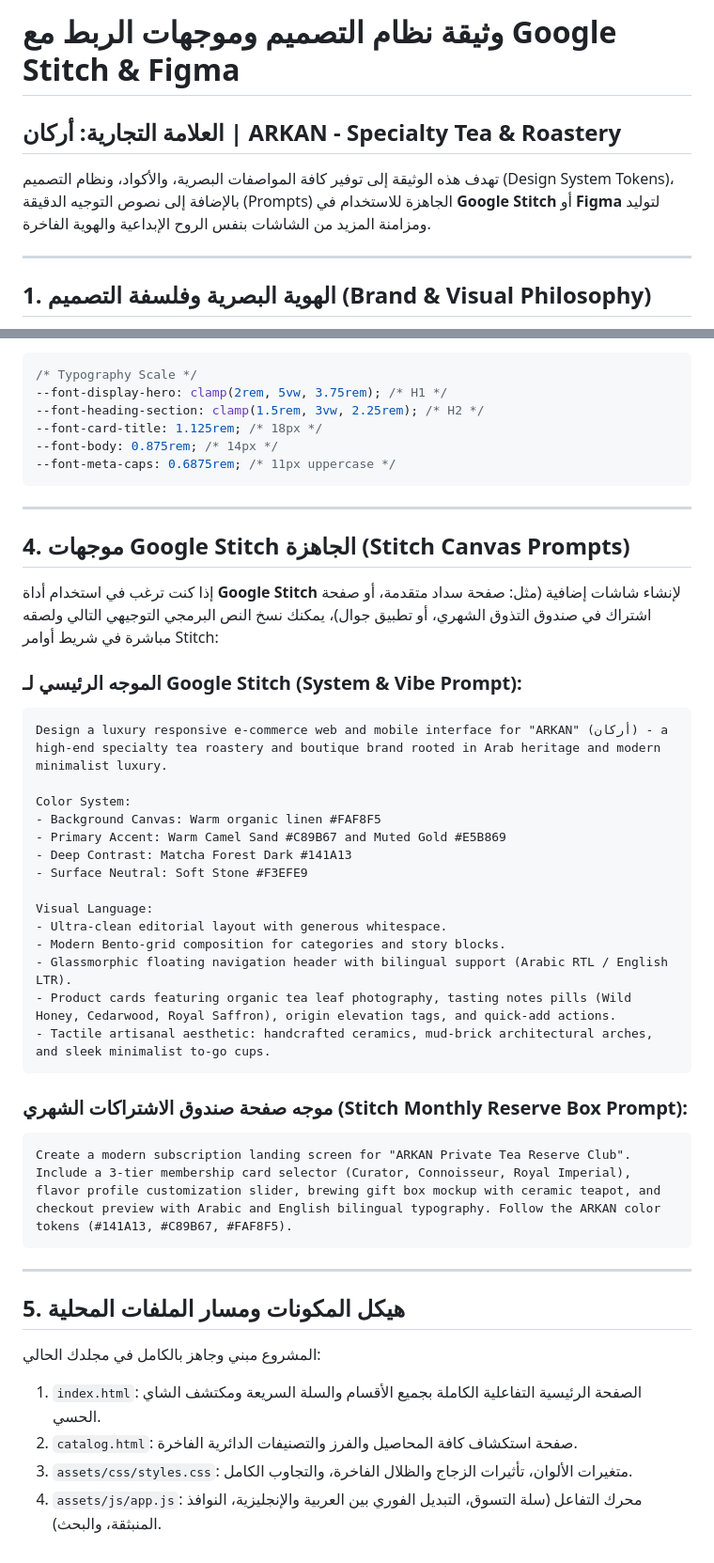
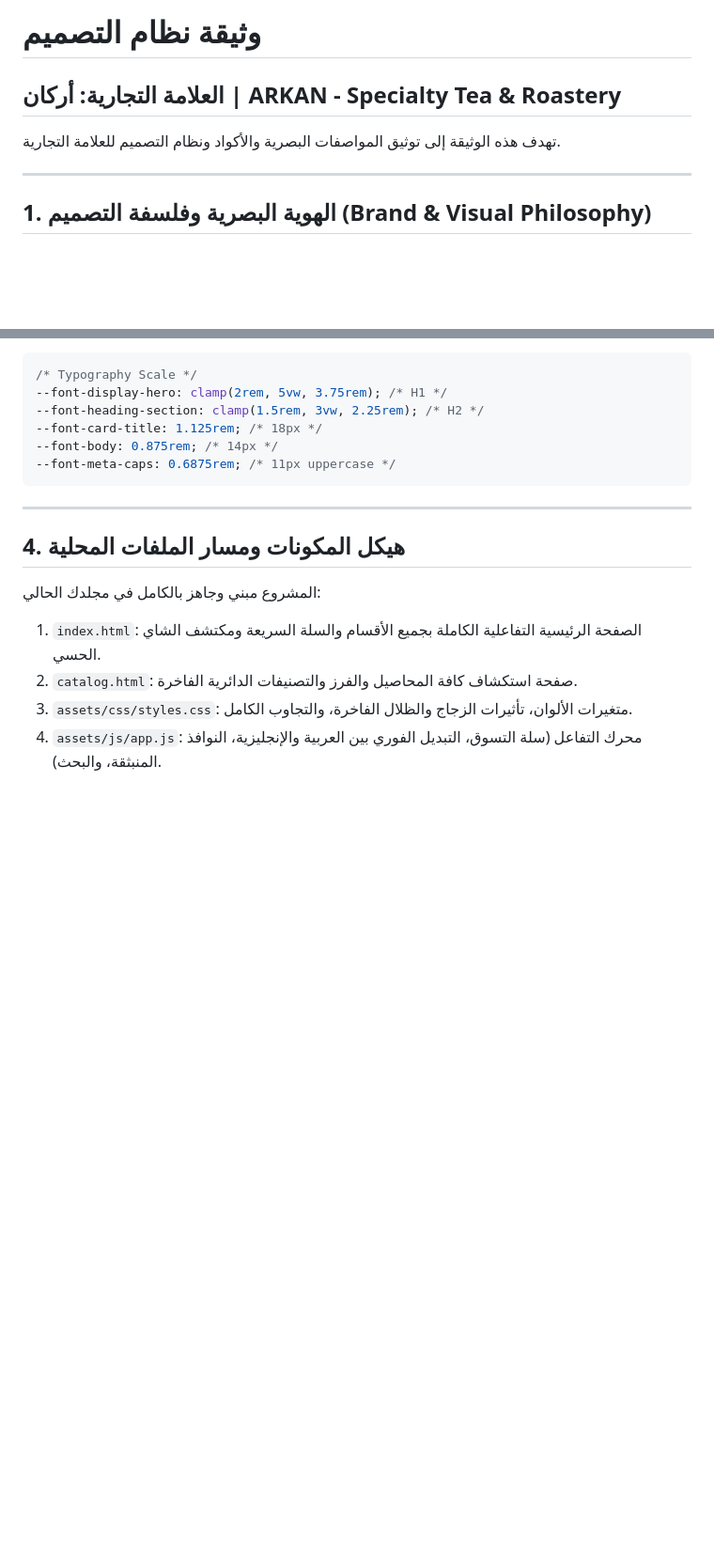
Before and after one commit to abomosaa/arkan-tea, a Markdown page: stitch-design-system.md, 2 parts joined by grey strips. Shown at 94% size. Rendered like a GitHub page; blank space fills up the shorter version.

Commit message:
Clean up design documentation

````diff
--- a/stitch-design-system.md
+++ b/stitch-design-system.md
@@ -1,7 +1,7 @@
-# وثيقة نظام التصميم وموجهات الربط مع Google Stitch & Figma
+# وثيقة نظام التصميم
 ## العلامة التجارية: أركان | ARKAN - Specialty Tea & Roastery
 
-تهدف هذه الوثيقة إلى توفير كافة المواصفات البصرية، والأكواد، ونظام التصميم (Design System Tokens)، بالإضافة إلى نصوص التوجيه الدقيقة (Prompts) الجاهزة للاستخدام في **Google Stitch** أو **Figma** لتوليد ومزامنة المزيد من الشاشات بنفس الروح الإبداعية والهوية الفاخرة.
+تهدف هذه الوثيقة إلى توثيق المواصفات البصرية والأكواد ونظام التصميم للعلامة التجارية.
 
 ---
 
@@ -47,37 +47,7 @@
 
 ---
 
-## 4. موجهات Google Stitch الجاهزة (Stitch Canvas Prompts)
-
-إذا كنت ترغب في استخدام أداة **Google Stitch** لإنشاء شاشات إضافية (مثل: صفحة سداد متقدمة، أو صفحة اشتراك في صندوق التذوق الشهري، أو تطبيق جوال)، يمكنك نسخ النص البرمجي التوجيهي التالي ولصقه مباشرة في شريط أوامر Stitch:
-
-### الموجه الرئيسي لـ Google Stitch (System & Vibe Prompt):
-```text
-Design a luxury responsive e-commerce web and mobile interface for "ARKAN" (أركان) - a high-end specialty tea roastery and boutique brand rooted in Arab heritage and modern minimalist luxury.
-
-Color System:
-- Background Canvas: Warm organic linen #FAF8F5
-- Primary Accent: Warm Camel Sand #C89B67 and Muted Gold #E5B869
-- Deep Contrast: Matcha Forest Dark #141A13
-- Surface Neutral: Soft Stone #F3EFE9
-
-Visual Language:
-- Ultra-clean editorial layout with generous whitespace.
-- Modern Bento-grid composition for categories and story blocks.
-- Glassmorphic floating navigation header with bilingual support (Arabic RTL / English LTR).
-- Product cards featuring organic tea leaf photography, tasting notes pills (Wild Honey, Cedarwood, Royal Saffron), origin elevation tags, and quick-add actions.
-- Tactile artisanal aesthetic: handcrafted ceramics, mud-brick architectural arches, and sleek minimalist to-go cups.
-```
-
-### موجه صفحة صندوق الاشتراكات الشهري (Stitch Monthly Reserve Box Prompt):
-```text
-Create a modern subscription landing screen for "ARKAN Private Tea Reserve Club".
-Include a 3-tier membership card selector (Curator, Connoisseur, Royal Imperial), flavor profile customization slider, brewing gift box mockup with ceramic teapot, and checkout preview with Arabic and English bilingual typography. Follow the ARKAN color tokens (#141A13, #C89B67, #FAF8F5).
-```
-
----
-
-## 5. هيكل المكونات ومسار الملفات المحلية
+## 4. هيكل المكونات ومسار الملفات المحلية
 
 المشروع مبني وجاهز بالكامل في مجلدك الحالي:
 1. `index.html`: الصفحة الرئيسية التفاعلية الكاملة بجميع الأقسام والسلة السريعة ومكتشف الشاي الحسي.
````
